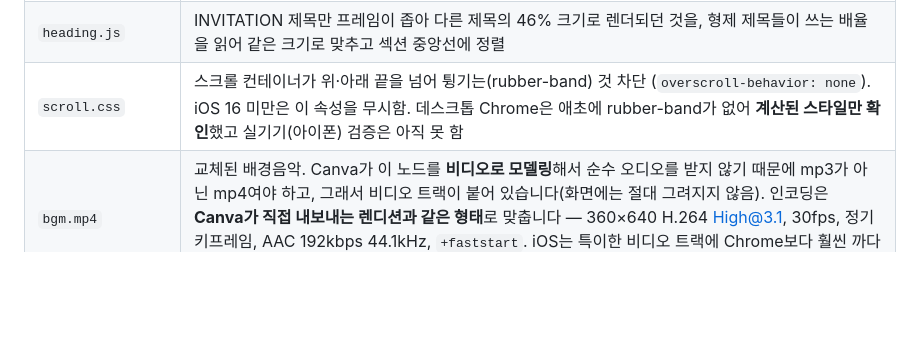
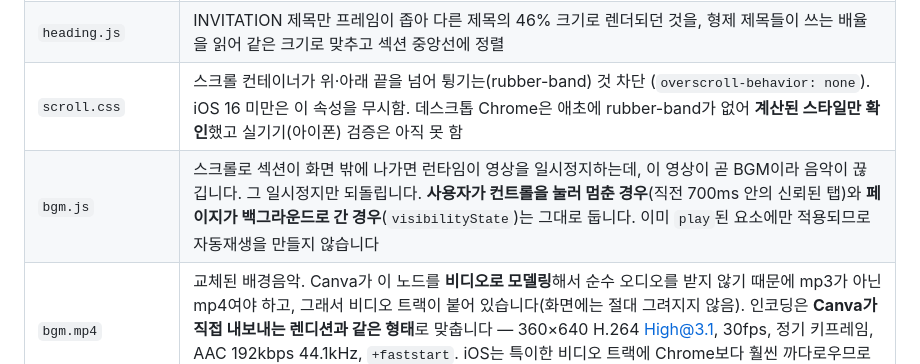
Before and after one commit to lyg2798/kmong-7500711, a Markdown page: README.md, the part around the change. Drawn GitHub-style; blank space fills up the shorter version.

Commit message:
Document the scroll-pause module
Co-Authored-By: Claude Opus 4.8 <noreply@anthropic.com>

```diff
--- a/README.md
+++ b/README.md
@@ -57,6 +57,7 @@ HTML 3개 문서에 태그 한 줄을 더하는 방식으로만 합니다. 원
 | `invitation.js` | Invitation 섹션의 영문 템플릿 문구를 국문 인사말로 교체하고, 늘어난 높이만큼 아래 요소를 밀어냄. 늘어난 높이는 영상 컨트롤 오버레이 레이어에도 같이 반영 (아래 참고) |
 | `heading.js` | INVITATION 제목만 프레임이 좁아 다른 제목의 46% 크기로 렌더되던 것을, 형제 제목들이 쓰는 배율을 읽어 같은 크기로 맞추고 섹션 중앙선에 정렬 |
 | `scroll.css` | 스크롤 컨테이너가 위·아래 끝을 넘어 튕기는(rubber-band) 것 차단 (`overscroll-behavior: none`). iOS 16 미만은 이 속성을 무시함. 데스크톱 Chrome은 애초에 rubber-band가 없어 **계산된 스타일만 확인**했고 실기기(아이폰) 검증은 아직 못 함 |
+| `bgm.js` | 스크롤로 섹션이 화면 밖에 나가면 런타임이 영상을 일시정지하는데, 이 영상이 곧 BGM이라 음악이 끊깁니다. 그 일시정지만 되돌립니다. **사용자가 컨트롤을 눌러 멈춘 경우**(직전 700ms 안의 신뢰된 탭)와 **페이지가 백그라운드로 간 경우**(`visibilityState`)는 그대로 둡니다. 이미 `play`된 요소에만 적용되므로 자동재생을 만들지 않습니다 |
 | `bgm.mp4` | 교체된 배경음악. Canva가 이 노드를 **비디오로 모델링**해서 순수 오디오를 받지 않기 때문에 mp3가 아닌 mp4여야 하고, 그래서 비디오 트랙이 붙어 있습니다(화면에는 절대 그려지지 않음). 인코딩은 **Canva가 직접 내보내는 렌디션과 같은 형태**로 맞춥니다 — 360×640 H.264 High@3.1, 30fps, 정기 키프레임, AAC 192kbps 44.1kHz, `+faststart`. iOS는 특이한 비디오 트랙에 Chrome보다 훨씬 까다로우므로 1fps 같은 변칙 인코딩은 피할 것 |
 
 **JS 모듈을 손볼 때 반드시 알아야 할 것** — 전부 어겼을 때 실제로 깨졌던 항목입니다.
```
